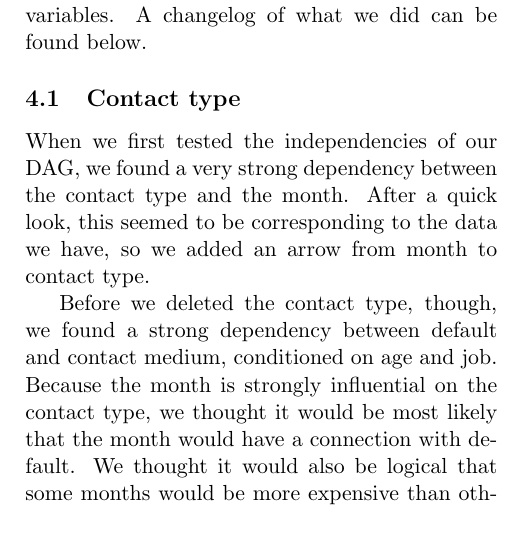
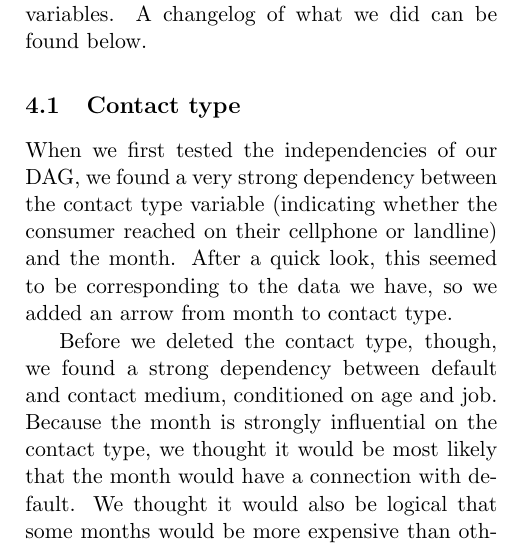
Before and after one commit to lnkuiper/bayesian-networks, a LaTeX document (TeX/DAG-testing-report/report.tex): part of one column of page 3 of 6, cut so that both start at the same text, the shorter picture padded with empty space. Compiled offline with pdfLaTeX.

Commit message:
Update report.tex

```diff
--- a/TeX/DAG-testing-report/report.tex
+++ b/TeX/DAG-testing-report/report.tex
@@ -120,7 +120,7 @@ of what we did can be found below.
 
 \subsection{Contact type}
 When we first tested the independencies of our DAG, we found a very strong
-dependency between the contact type and the month. After a quick look, this
+dependency between the contact type variable (indicating whether the consumer reached on their cellphone or landline) and the month. After a quick look, this
 seemed to be corresponding to the data we have, so we added an arrow from month
 to contact type.
 
```
